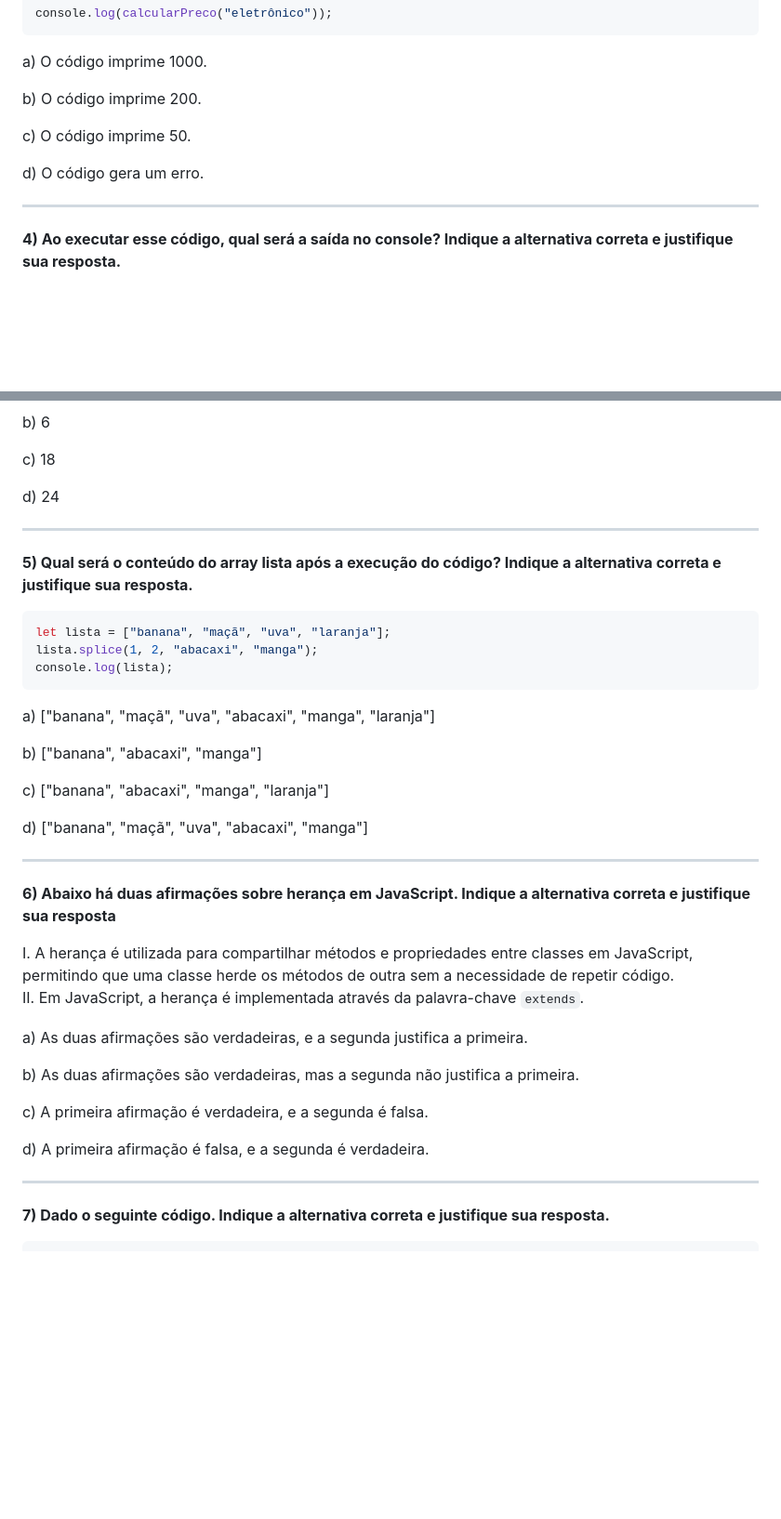
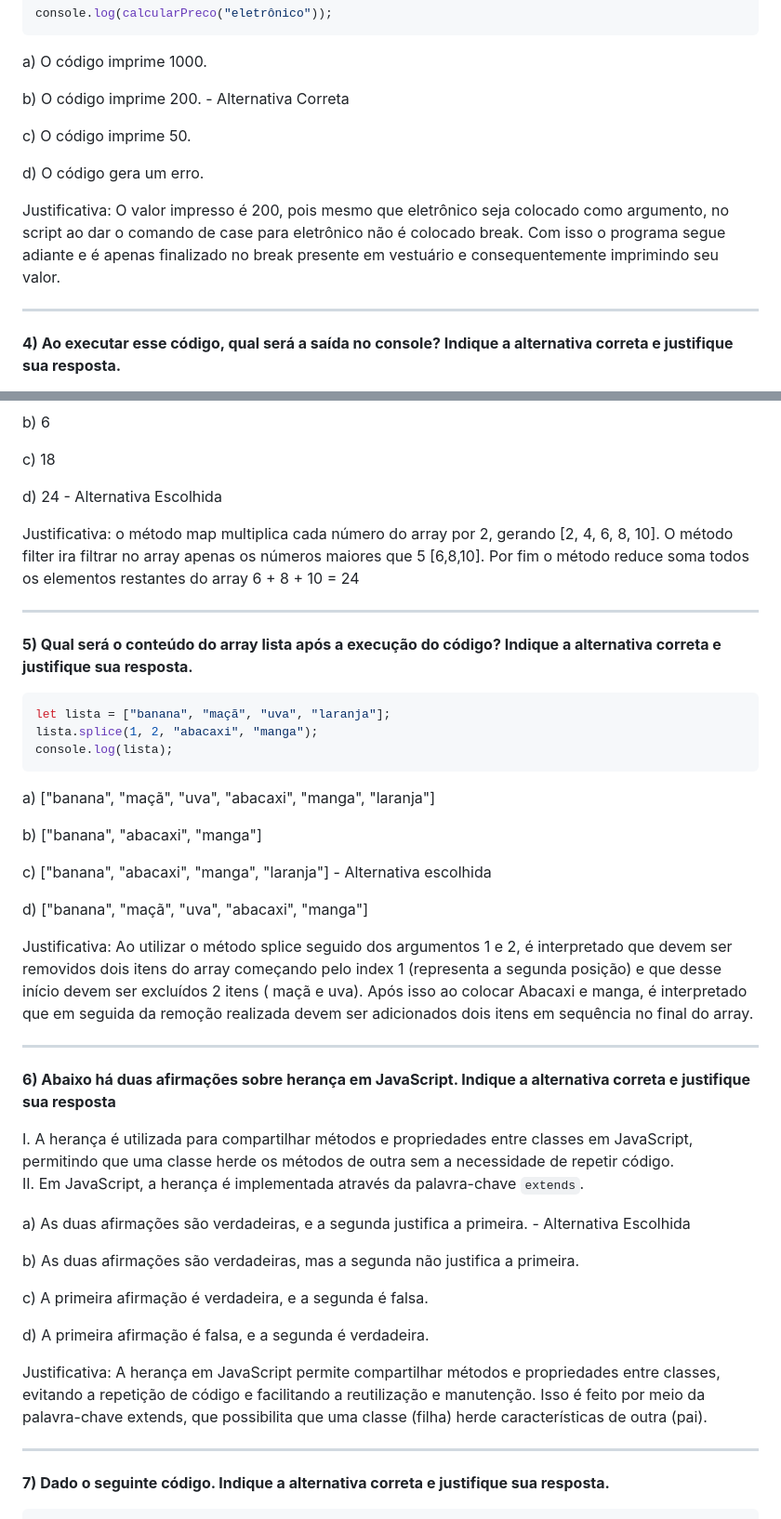
Before and after one commit to guihassen/Lista-Exercicios, a Markdown page: lista_01.md, 2 parts joined by grey strips. Shown at 93% size. Drawn GitHub-style; blank space fills up the shorter version.

````diff
--- a/lista_01.md
+++ b/lista_01.md
@@ -78,12 +81,13 @@ console.log(calcularPreco("eletrônico"));
 
 a) O código imprime 1000.
 
-b) O código imprime 200.
+b) O código imprime 200. - Alternativa Correta
 
 c) O código imprime 50.
 
 d) O código gera um erro.
 
+Justificativa: O valor impresso é 200, pois mesmo que eletrônico seja colocado como argumento, no script ao dar o comando de case para eletrônico não é colocado break. Com isso o programa segue adiante e é apenas finalizado no break presente em vestuário e consequentemente imprimindo seu valor.
 ______
 **4) Ao executar esse código, qual será a saída no console? Indique a alternativa correta e justifique sua resposta.**
 ```javascript
@@ -99,7 +103,9 @@ b) 6
 
 c) 18
 
-d) 24
+d) 24 - Alternativa Escolhida
+
+Justificativa: o método map multiplica cada número do array por 2, gerando [2, 4, 6, 8, 10]. O método filter ira filtrar no array apenas os números maiores que 5 [6,8,10]. Por fim o método reduce soma todos os elementos restantes do array 6 + 8 + 10 = 24
 ______
 **5) Qual será o conteúdo do array lista após a execução do código? Indique a alternativa correta e justifique sua resposta.**
 
@@ -113,9 +119,11 @@ a) ["banana", "maçã", "uva", "abacaxi", "manga", "laranja"]
 
 b) ["banana", "abacaxi", "manga"]
 
-c) ["banana", "abacaxi", "manga", "laranja"]
+c) ["banana", "abacaxi", "manga", "laranja"] - Alternativa escolhida
 
 d) ["banana", "maçã", "uva", "abacaxi", "manga"]
+
+Justificativa: Ao utilizar o método splice seguido dos argumentos 1 e 2, é interpretado que devem ser removidos dois itens do array começando pelo index 1 (representa a segunda posição) e que desse início devem ser excluídos 2 itens ( maçã e uva). Após isso ao colocar Abacaxi e manga, é interpretado que em seguida da remoção realizada devem ser adicionados dois itens em sequência no final do array.
 ______
 **6) Abaixo há duas afirmações sobre herança em JavaScript. Indique a alternativa correta e justifique sua resposta**
 
@@ -123,13 +131,15 @@ I. A herança é utilizada para compartilhar métodos e propriedades entre class
 II. Em JavaScript, a herança é implementada através da palavra-chave `extends`.
 
 
-a) As duas afirmações são verdadeiras, e a segunda justifica a primeira.
+a) As duas afirmações são verdadeiras, e a segunda justifica a primeira. - Alternativa Escolhida
 
 b) As duas afirmações são verdadeiras, mas a segunda não justifica a primeira.
 
 c) A primeira afirmação é verdadeira, e a segunda é falsa.
 
 d) A primeira afirmação é falsa, e a segunda é verdadeira.
+
+Justificativa: A herança em JavaScript permite compartilhar métodos e propriedades entre classes, evitando a repetição de código e facilitando a reutilização e manutenção. Isso é feito por meio da palavra-chave extends, que possibilita que uma classe (filha) herde características de outra (pai).
 ______
 **7) Dado o seguinte código. Indique a alternativa correta e justifique sua resposta.**
 
````
Also changed, not shown: other parts of lista_01.md (+67 -4 lines).
